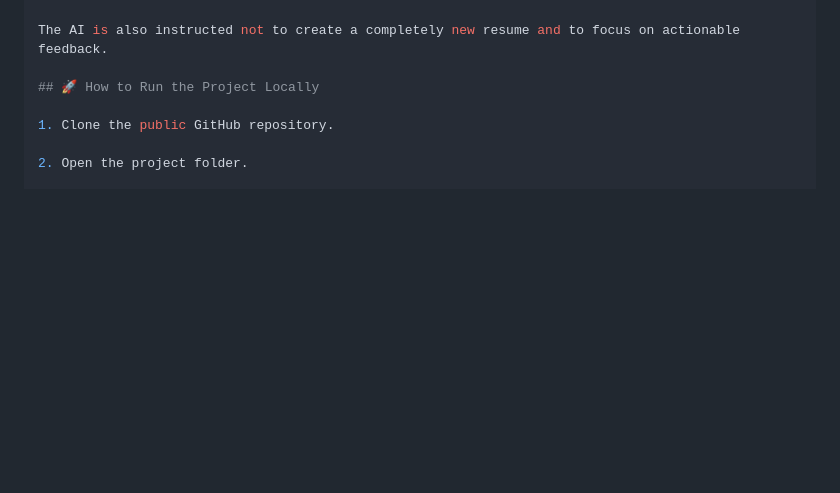
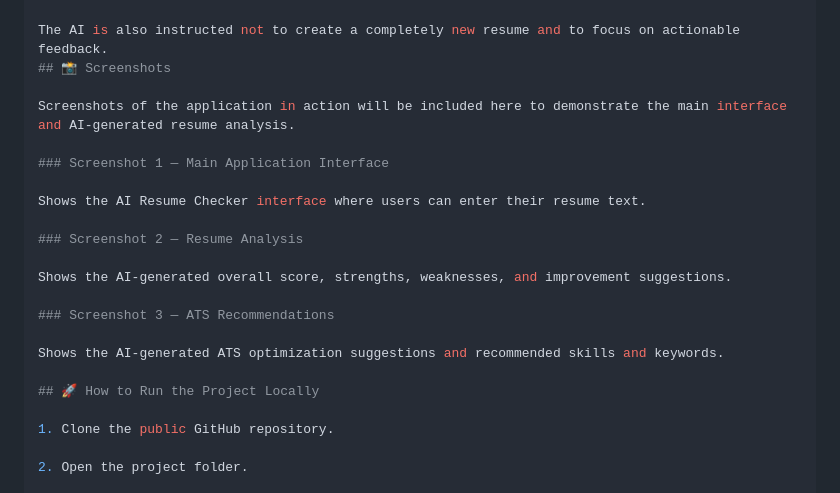
Before and after one commit to Surriya234/AI-Resume-Checker, a Markdown page: README.md, the part around the change. Drawn GitHub-style; blank space fills up the shorter version.

Commit message:
Add screenshots section to README
Added a section for screenshots demonstrating the application interface and AI-generated resume analysis.

```diff
--- a/README.md
+++ b/README.md
@@ -98,6 +98,21 @@ The AI is instructed to:
 - Analyze the resume instead of rewriting it
 
 The AI is also instructed not to create a completely new resume and to focus on actionable feedback.
+## 📸 Screenshots
+
+Screenshots of the application in action will be included here to demonstrate the main interface and AI-generated resume analysis.
+
+### Screenshot 1 — Main Application Interface
+
+Shows the AI Resume Checker interface where users can enter their resume text.
+
+### Screenshot 2 — Resume Analysis
+
+Shows the AI-generated overall score, strengths, weaknesses, and improvement suggestions.
+
+### Screenshot 3 — ATS Recommendations
+
+Shows the AI-generated ATS optimization suggestions and recommended skills and keywords.
 
 ## 🚀 How to Run the Project Locally
 
```
